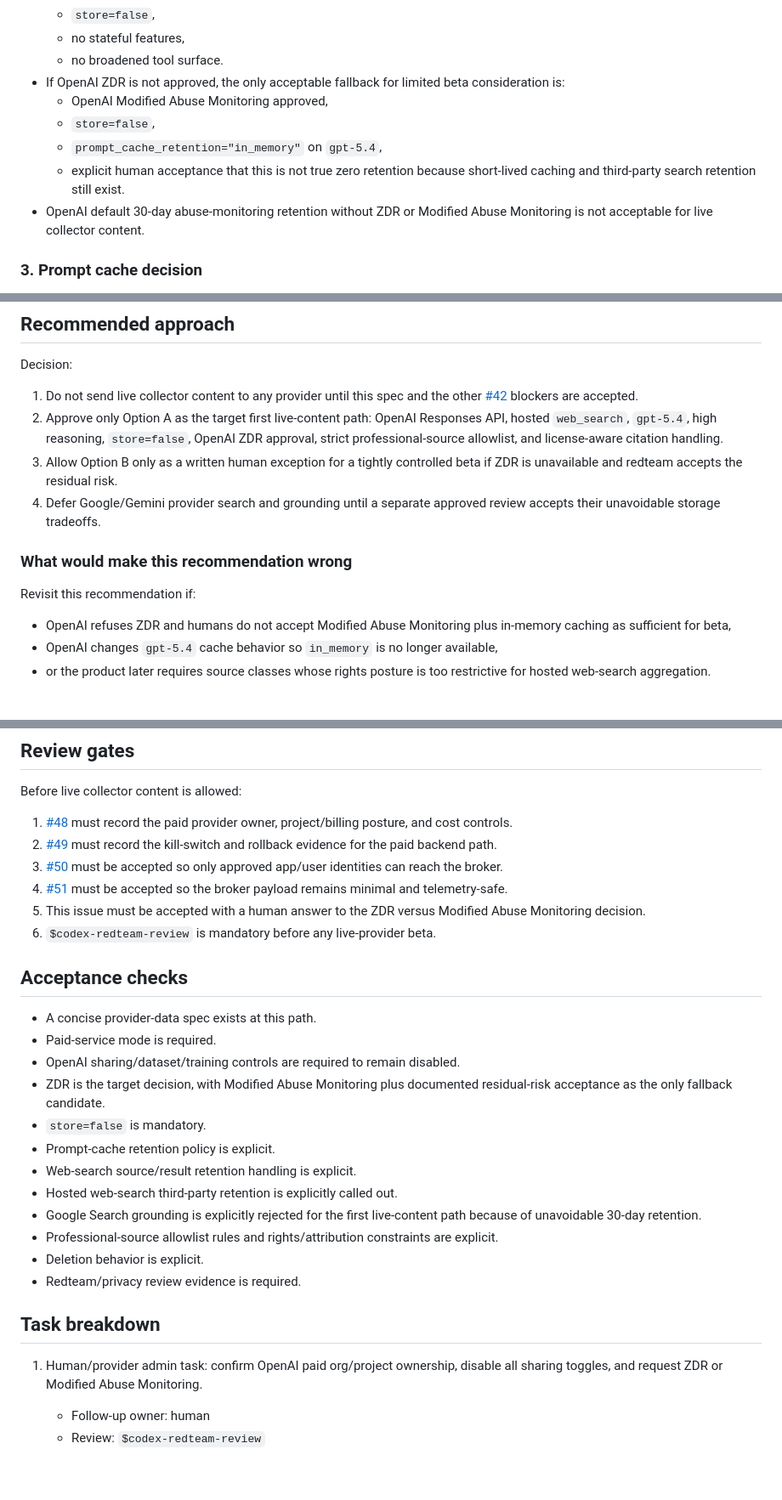
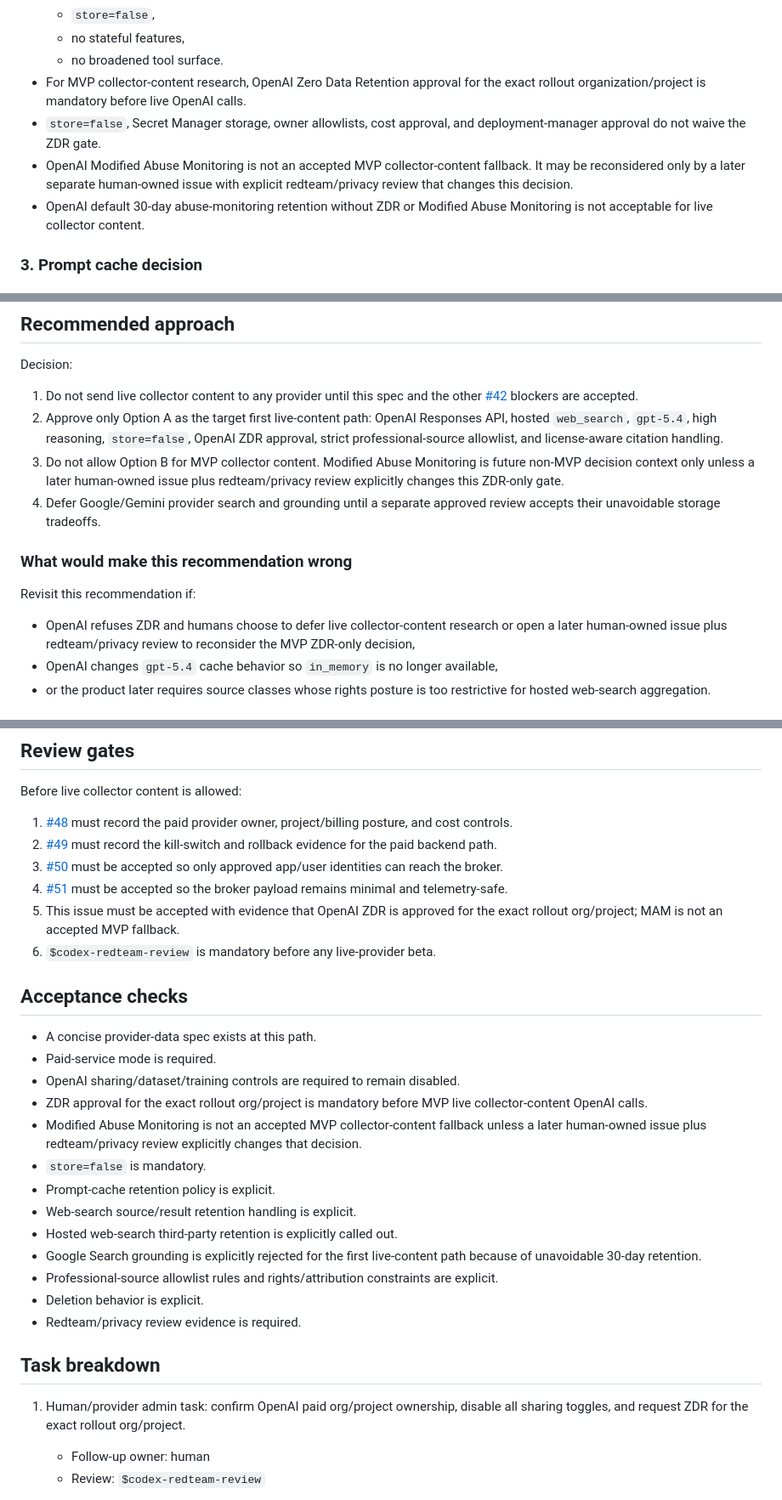
Before and after one commit to kenleren/MyArtCollection, a Markdown page: docs/AI_PROVIDER_DATA_AND_SOURCE_RIGHTS_SPEC.md, 3 parts joined by grey strips. Shown at 85% size. Drawn GitHub-style; blank space fills up the shorter version.

Commit message:
docs: enforce ZDR-only MVP collector gate

```diff
--- a/docs/AI_PROVIDER_DATA_AND_SOURCE_RIGHTS_SPEC.md
+++ b/docs/AI_PROVIDER_DATA_AND_SOURCE_RIGHTS_SPEC.md
@@ -154,13 +157,13 @@ They do show that the first acceptable live-content path needs more than
   - `store=false`,
   - no stateful features,
   - no broadened tool surface.
-- If OpenAI ZDR is not approved, the only acceptable fallback for limited beta
-  consideration is:
-  - OpenAI Modified Abuse Monitoring approved,
-  - `store=false`,
-  - `prompt_cache_retention="in_memory"` on `gpt-5.4`,
-  - explicit human acceptance that this is not true zero retention because
-    short-lived caching and third-party search retention still exist.
+- For MVP collector-content research, OpenAI Zero Data Retention approval for
+  the exact rollout organization/project is mandatory before live OpenAI calls.
+- `store=false`, Secret Manager storage, owner allowlists, cost approval, and
+  deployment-manager approval do not waive the ZDR gate.
+- OpenAI Modified Abuse Monitoring is not an accepted MVP collector-content
+  fallback. It may be reconsidered only by a later separate human-owned issue
+  with explicit redteam/privacy review that changes this decision.
 - OpenAI default 30-day abuse-monitoring retention without ZDR or Modified
   Abuse Monitoring is not acceptable for live collector content.
 
@@ -253,8 +256,9 @@ Decision:
    OpenAI Responses API, hosted `web_search`, `gpt-5.4`, high reasoning,
    `store=false`, OpenAI ZDR approval, strict professional-source allowlist,
    and license-aware citation handling.
-3. Allow Option B only as a written human exception for a tightly controlled
-   beta if ZDR is unavailable and redteam accepts the residual risk.
+3. Do not allow Option B for MVP collector content. Modified Abuse Monitoring is
+   future non-MVP decision context only unless a later human-owned issue plus
+   redteam/privacy review explicitly changes this ZDR-only gate.
 4. Defer Google/Gemini provider search and grounding until a separate approved
    review accepts their unavoidable storage tradeoffs.
 
@@ -262,8 +266,9 @@ Decision:
 
 Revisit this recommendation if:
 
-- OpenAI refuses ZDR and humans do not accept Modified Abuse Monitoring plus
-  in-memory caching as sufficient for beta,
+- OpenAI refuses ZDR and humans choose to defer live collector-content research
+  or open a later human-owned issue plus redteam/privacy review to reconsider
+  the MVP ZDR-only decision,
 - OpenAI changes `gpt-5.4` cache behavior so `in_memory` is no longer
   available,
 - or the product later requires source classes whose rights posture is too
@@ -292,8 +297,8 @@ Before live collector content is allowed:
    accepted so only approved app/user identities can reach the broker.
 4. [#51](https://github.com/kenleren/MyArtCollection/issues/51) must be
    accepted so the broker payload remains minimal and telemetry-safe.
-5. This issue must be accepted with a human answer to the ZDR versus Modified
-   Abuse Monitoring decision.
+5. This issue must be accepted with evidence that OpenAI ZDR is approved for the
+   exact rollout org/project; MAM is not an accepted MVP fallback.
 6. `$codex-redteam-review` is mandatory before any live-provider beta.
 
 ## Acceptance checks
@@ -301,8 +306,11 @@ Before live collector content is allowed:
 - A concise provider-data spec exists at this path.
 - Paid-service mode is required.
 - OpenAI sharing/dataset/training controls are required to remain disabled.
-- ZDR is the target decision, with Modified Abuse Monitoring plus documented
-  residual-risk acceptance as the only fallback candidate.
+- ZDR approval for the exact rollout org/project is mandatory before MVP live
+  collector-content OpenAI calls.
+- Modified Abuse Monitoring is not an accepted MVP collector-content fallback
+  unless a later human-owned issue plus redteam/privacy review explicitly
+  changes that decision.
 - `store=false` is mandatory.
 - Prompt-cache retention policy is explicit.
 - Web-search source/result retention handling is explicit.
@@ -318,7 +326,7 @@ Before live collector content is allowed:
 
 1. Human/provider admin task:
    confirm OpenAI paid org/project ownership, disable all sharing toggles, and
-   request ZDR or Modified Abuse Monitoring.
+   request ZDR for the exact rollout org/project.
    - Follow-up owner: human
    - Review: `$codex-redteam-review`
 
```
Also changed, not shown: other parts of docs/AI_PROVIDER_DATA_AND_SOURCE_RIGHTS_SPEC.md (+9 -6 lines), docs/COSTED_AI_BACKEND_GATE_SPEC.md (+4 -2 lines).
